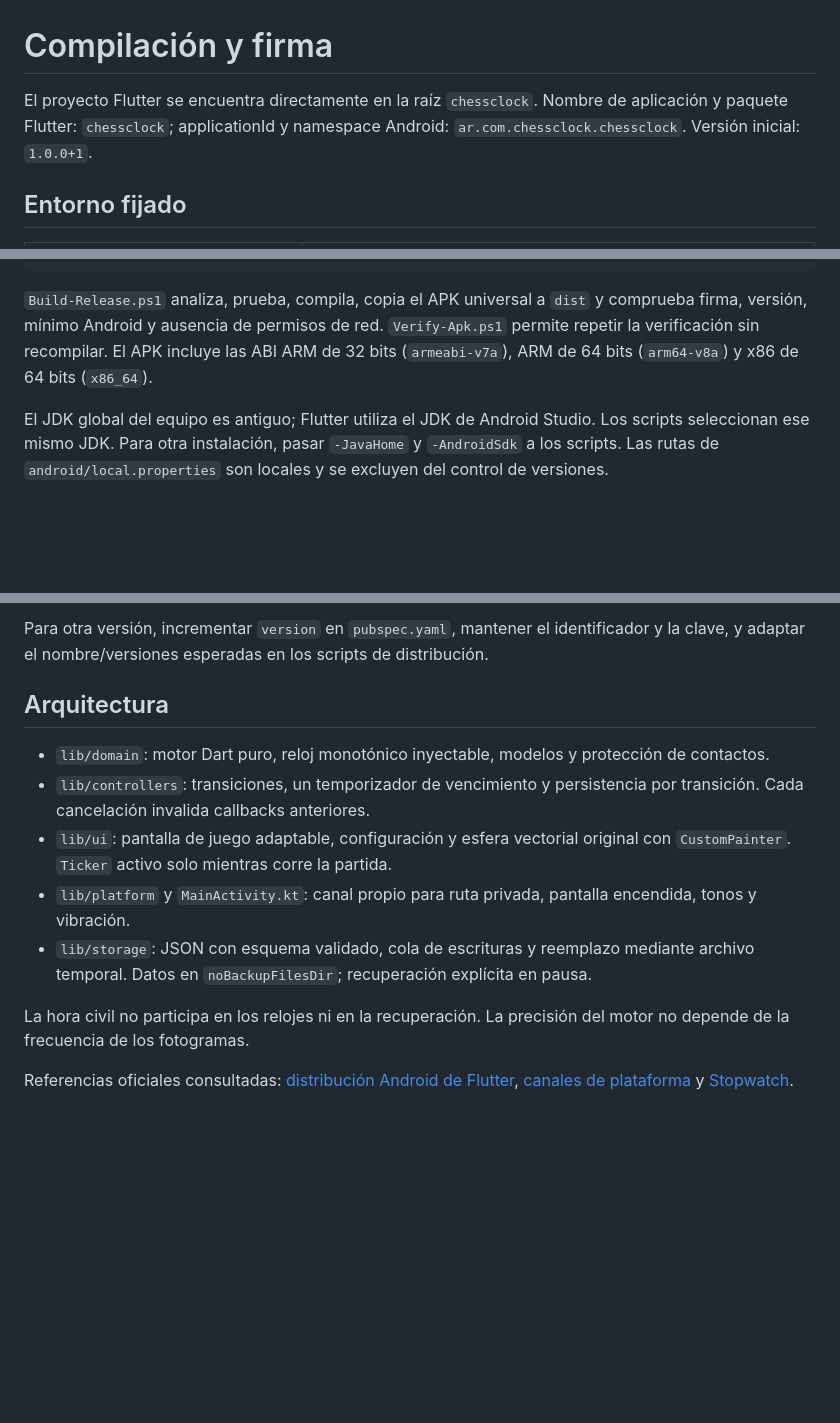
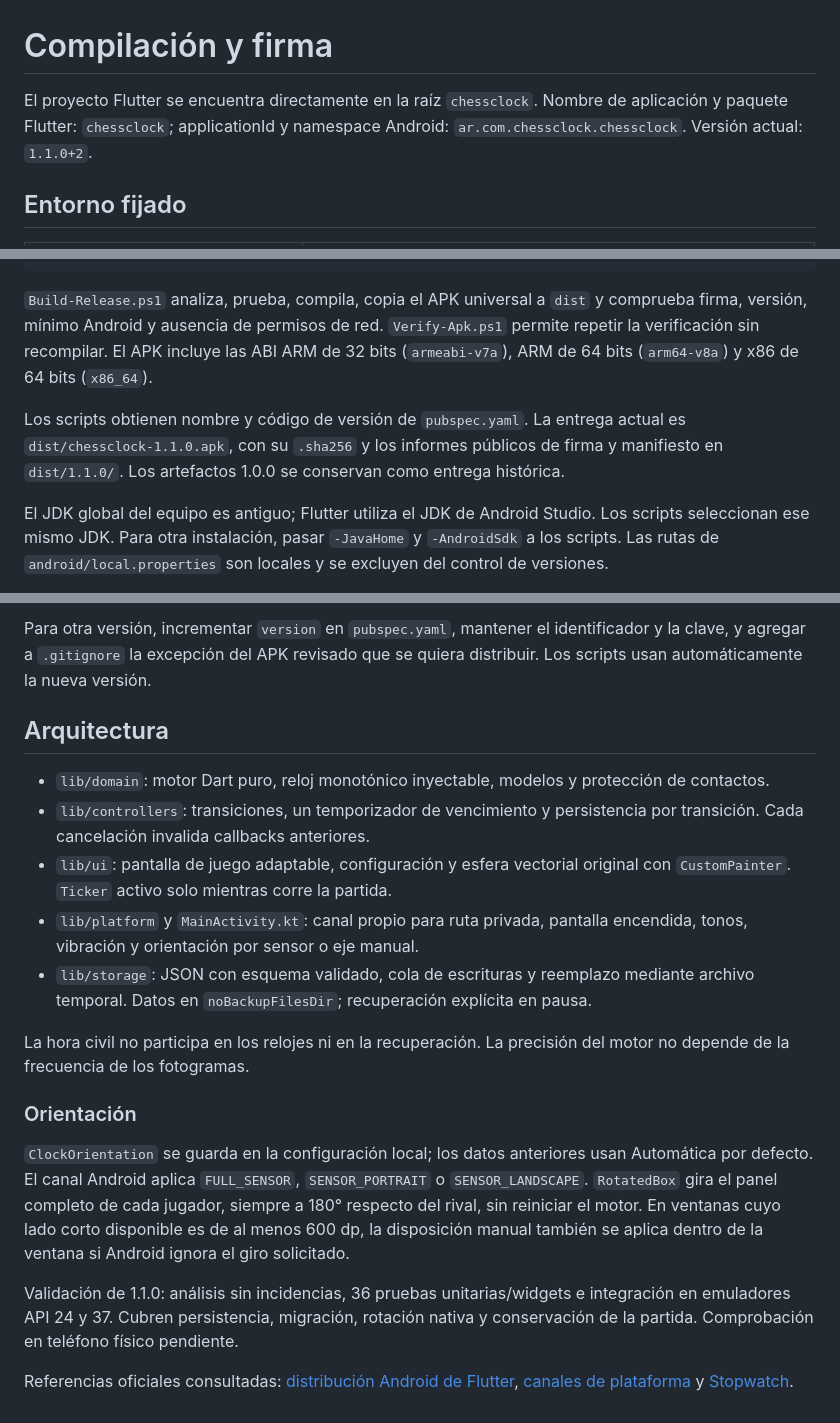
Before and after one commit to Keyback33/chessclock, a Markdown page: docs/BUILD.md, 3 parts joined by grey strips. Rendered like a GitHub page; blank space fills up the shorter version.

```diff
--- a/docs/BUILD.md
+++ b/docs/BUILD.md
@@ -1,6 +1,6 @@
 # Compilación y firma
 
-El proyecto Flutter se encuentra directamente en la raíz `chessclock`. Nombre de aplicación y paquete Flutter: `chessclock`; applicationId y namespace Android: `ar.com.chessclock.chessclock`. Versión inicial: `1.0.0+1`.
+El proyecto Flutter se encuentra directamente en la raíz `chessclock`. Nombre de aplicación y paquete Flutter: `chessclock`; applicationId y namespace Android: `ar.com.chessclock.chessclock`. Versión actual: `1.1.0+2`.
 
 ## Entorno fijado
 
@@ -36,6 +36,8 @@ flutter test integration_test -d emulator-5554
 
 `Build-Release.ps1` analiza, prueba, compila, copia el APK universal a `dist` y comprueba firma, versión, mínimo Android y ausencia de permisos de red. `Verify-Apk.ps1` permite repetir la verificación sin recompilar. El APK incluye las ABI ARM de 32 bits (`armeabi-v7a`), ARM de 64 bits (`arm64-v8a`) y x86 de 64 bits (`x86_64`).
 
+Los scripts obtienen nombre y código de versión de `pubspec.yaml`. La entrega actual es `dist/chessclock-1.1.0.apk`, con su `.sha256` y los informes públicos de firma y manifiesto en `dist/1.1.0/`. Los artefactos 1.0.0 se conservan como entrega histórica.
+
 El JDK global del equipo es antiguo; Flutter utiliza el JDK de Android Studio. Los scripts seleccionan ese mismo JDK. Para otra instalación, pasar `-JavaHome` y `-AndroidSdk` a los scripts. Las rutas de `android/local.properties` son locales y se excluyen del control de versiones.
 
 La primera preparación puede descargar artefactos de Flutter, Gradle, Maven y Android. La aplicación instalada no descarga nada. Una compilación sin red requiere que todas las dependencias y herramientas estén previamente en caché; no se afirma que una máquina vacía pueda compilar sin Internet.
@@ -51,14 +53,20 @@ Ambos están excluidos del repositorio y de `dist`, y protegidos con permisos de
 
-Para otra versión, incrementar `version` en `pubspec.yaml`, mantener el identificador y la clave, y adaptar el nombre/versiones esperadas en los scripts de distribución.
+Para otra versión, incrementar `version` en `pubspec.yaml`, mantener el identificador y la clave, y agregar a `.gitignore` la excepción del APK revisado que se quiera distribuir. Los scripts usan automáticamente la nueva versión.
 
 ## Arquitectura
 
 - `lib/domain`: motor Dart puro, reloj monotónico inyectable, modelos y protección de contactos.
 - `lib/controllers`: transiciones, un temporizador de vencimiento y persistencia por transición. Cada cancelación invalida callbacks anteriores.
 - `lib/ui`: pantalla de juego adaptable, configuración y esfera vectorial original con `CustomPainter`. `Ticker` activo solo mientras corre la partida.
-- `lib/platform` y `MainActivity.kt`: canal propio para ruta privada, pantalla encendida, tonos y vibración.
+- `lib/platform` y `MainActivity.kt`: canal propio para ruta privada, pantalla encendida, tonos, vibración y orientación por sensor o eje manual.
 - `lib/storage`: JSON con esquema validado, cola de escrituras y reemplazo mediante archivo temporal. Datos en `noBackupFilesDir`; recuperación explícita en pausa.
 
 La hora civil no participa en los relojes ni en la recuperación. La precisión del motor no depende de la frecuencia de los fotogramas.
 
+### Orientación
+
+`ClockOrientation` se guarda en la configuración local; los datos anteriores usan Automática por defecto. El canal Android aplica `FULL_SENSOR`, `SENSOR_PORTRAIT` o `SENSOR_LANDSCAPE`. `RotatedBox` gira el panel completo de cada jugador, siempre a 180° respecto del rival, sin reiniciar el motor. En ventanas cuyo lado corto disponible es de al menos 600 dp, la disposición manual también se aplica dentro de la ventana si Android ignora el giro solicitado.
+
+Validación de 1.1.0: análisis sin incidencias, 36 pruebas unitarias/widgets e integración en emuladores API 24 y 37. Cubren persistencia, migración, rotación nativa y conservación de la partida. Comprobación en teléfono físico pendiente.
+
 Referencias oficiales consultadas: [distribución Android de Flutter](https://docs.flutter.dev/deployment/android), [canales de plataforma](https://docs.flutter.dev/platform-integration/platform-channels) y [Stopwatch](https://api.flutter.dev/flutter/dart-core/Stopwatch-class.html).
```
Also changed, not shown: other parts of docs/BUILD.md (+1 -1 lines), README.md (+14 -7 lines), docs/USO.md (+4 -2 lines), docs/images/configuracion.png (added), docs/images/relojes.png (added), 15 other files.
